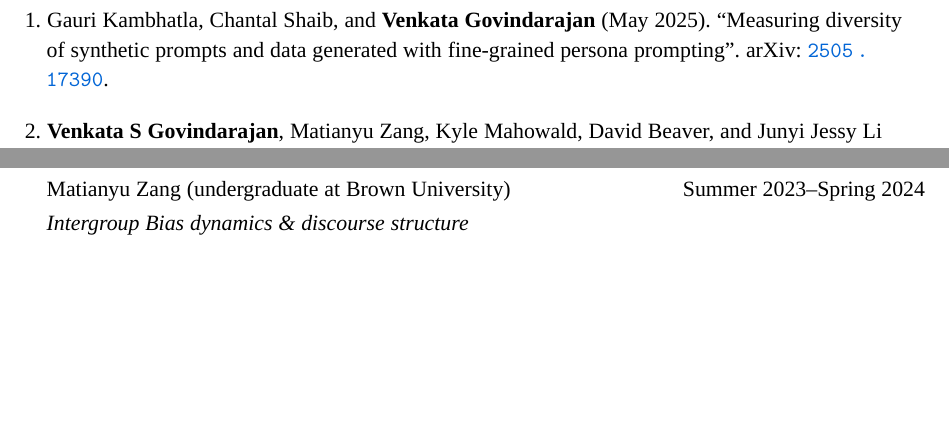
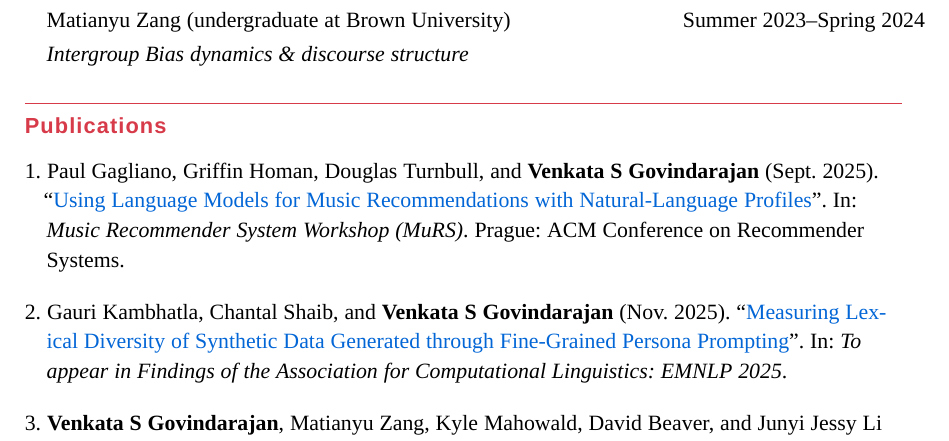
Before and after one commit to venkatasg/CV, a LaTeX CV (Venkat_CV.tex, which reads bibliography.bib): two parts of pages 1 and 4 of 5 before the commit and part of page 2 of 5 after it, the two joined at a grey line, cut so that both start at the same text, the shorter picture padded with empty space. Compiled offline with XeLaTeX; a missing font is replaced by an installed copy or a similar font.

Commit message:
paul paper

```diff
--- a/bibliography.bib
+++ b/bibliography.bib
@@ -1,13 +1,27 @@
 %%%%%%%%%% CONFERENCE PAPERS %%%%%%%%%%%
-@unpublished{kambhatla2025measuringdiversitysyntheticprompts,
-      title={Measuring diversity of synthetic prompts and data generated with fine-grained persona prompting},
-      author+an = {3=highlight},
-      author={Gauri Kambhatla and Chantal Shaib and Venkata Govindarajan},
-      month=may,
-      year={2025},
-      eprint={2505.17390},
-      archivePrefix={arXiv},
-      url={https://arxiv.org/abs/2505.17390},
+@inproceedings{paul-etal-2025-recommendations,
+    title = "\href{https://drive.google.com/file/d/1XJOluV2JWef6GSyGI7n5IoKPnt4iU2yt/view?usp=drive_link}{Using Language Models for Music Recommendations with Natural-Language Profiles}",
+    author = "Gagliano, Paul  and
+      Homan, Griffin  and
+      Turnbull, Douglas and
+      Govindarajan, Venkata S",
+    author+an = {4=highlight},
+    booktitle = "Music Recommender System Workshop (MuRS)",
+    month = sep,
+    year = "2025",
+    address = "Prague",
+    publisher = "ACM Conference on Recommender Systems"
+}
+
+@inproceedings{govindarajan-etal-2025-diversity,
+    title = "\href{https://arxiv.org/abs/2505.17390}{Measuring Lexical Diversity of Synthetic Data Generated through Fine-Grained Persona Prompting}",
+    author = "Kambhatla, Gauri  and
+      Shaib, Chantal  and
+      Govindarajan, Venkata S",
+    author+an = {3=highlight},
+    booktitle = "To appear in Findings of the Association for Computational Linguistics: EMNLP 2025",
+    month = nov,
+    year = "2025",
 }
 
 @inproceedings{govindarajan-etal-2024-mean,
```
Also changed, not shown: Venkat_CV.tex (+3 -3 lines), sections/teaching.tex (+1 -1 lines), Venkat_CV.pdf.
